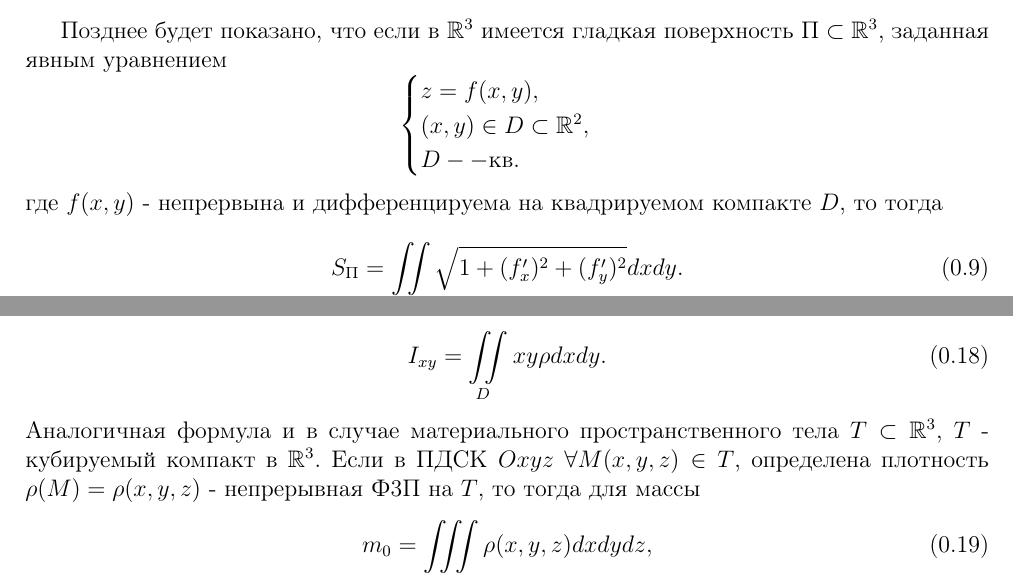
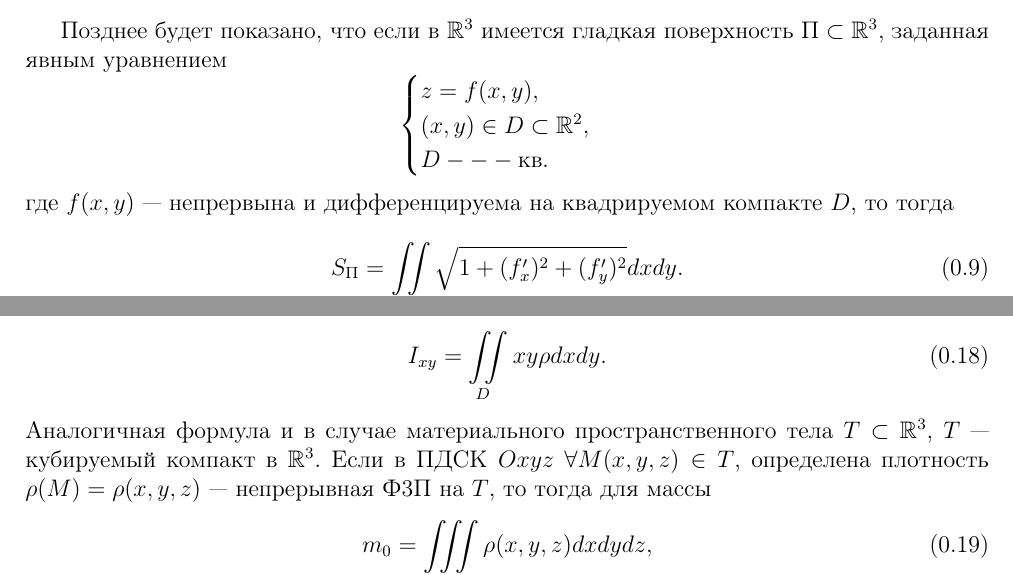
Before and after one commit to alex65536/bulatov-lectures, a LaTeX document (tex/chapter8/lec16.tex): two parts of pages 3 and 6 of 7, joined at a grey line, cut so that both start at the same text. Compiled offline with pdfLaTeX.

Commit message:
STYLEGUIDE Is Dark and Full of Terrors

```diff
--- a/tex/chapter8/lec16.tex
+++ b/tex/chapter8/lec16.tex
@@ -194,10 +194,10 @@ $\text{П}\subset \R^3$, заданная явным уравнением
 \begin{cases}
 z = f(x, y),\\
 (x, y) \in D \subset \R^{2},\\
-D -- \text{кв.}
+D --- \text{кв.}
 \end{cases}
 \end{equation*}
-где $f(x, y)$ -
+где $f(x, y)$ ---
 непрервына и дифференцируема на квадрируемом компакте $D$, то тогда
 \begin{equation}
 \label{lec16:9}
@@ -486,9 +486,9 @@ m_0 = \iint\limits_D \rho(x, y) \; dxdy,
 I_{xy} = \iint\limits_Dxy\rho dx dy.
 \end{equation}
 Аналогичная формула и в случае материального пространственного тела
-$T \subset \R^{3}$, $T$ - кубируемый компакт в $\R^{3}$.
+$T \subset \R^{3}$, $T$ --- кубируемый компакт в $\R^{3}$.
 Если в ПДСК $Oxyz$ $\forall M(x, y, z) \in T$, определена плотность $\rho (M) =
-\rho(x, y, z)$ - непрерывная Ф3П на $T$, то тогда для массы
+\rho(x, y, z)$ --- непрерывная Ф3П на $T$, то тогда для массы
 \begin{equation}
 \label{lec16:19}
 m_0 = \iiint\limits_T \rho(x, y, z) dx dy dz,
```
Also changed, not shown: tex/chapter8/lec16.tex (6 more changed lines).
